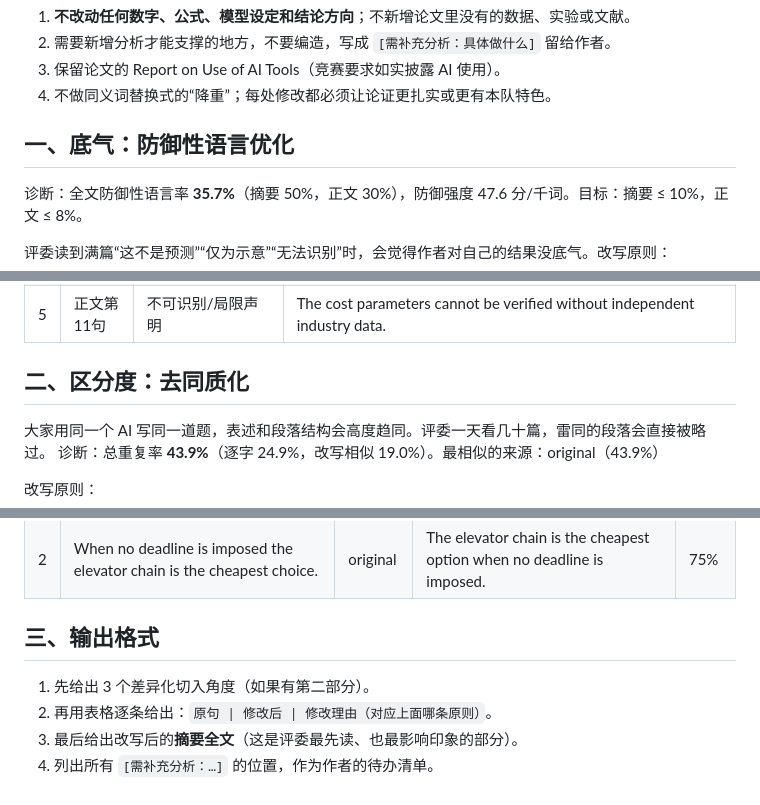
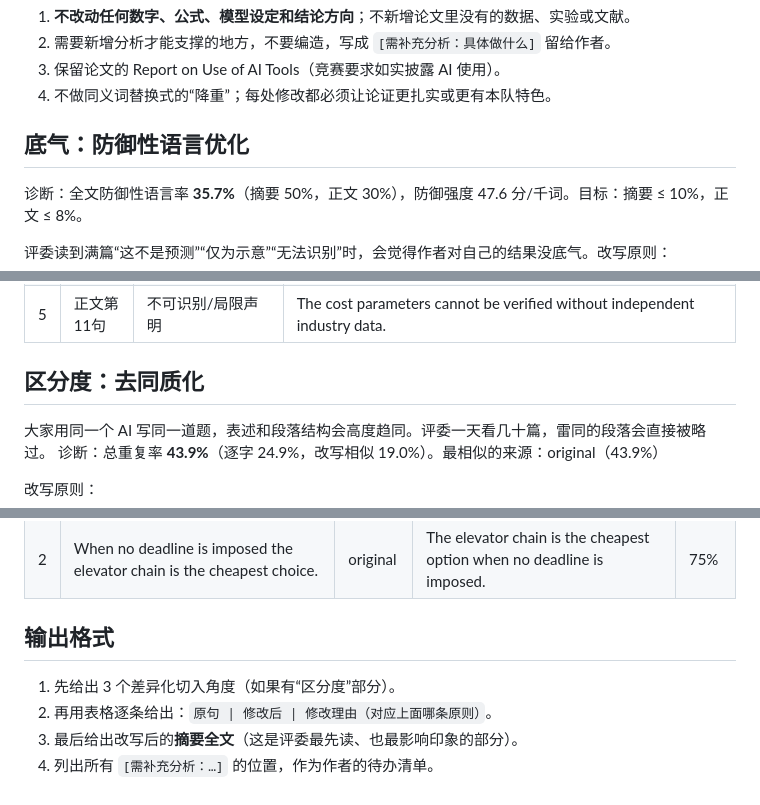
Before and after one commit to 2024-dada/mathmodeling-paper-checking, a Markdown page: examples/prompts/suspect_优化提示词.md, 3 parts joined by grey strips. GitHub-like rendering.

```diff
--- a/examples/prompts/suspect_优化提示词.md
+++ b/examples/prompts/suspect_优化提示词.md
@@ -10,7 +10,7 @@
 3. 保留论文的 Report on Use of AI Tools（竞赛要求如实披露 AI 使用）。
 4. 不做同义词替换式的“降重”；每处修改都必须让论证更扎实或更有本队特色。
 
-## 一、底气：防御性语言优化
+## 底气：防御性语言优化
 诊断：全文防御性语言率 **35.7%**（摘要 50%，正文 30%），防御强度 47.6 分/千词。目标：摘要 ≤ 10%，正文 ≤ 8%。
 
 评委读到满篇“这不是预测”“仅为示意”“无法识别”时，会觉得作者对自己的结果没底气。改写原则：
@@ -36,7 +36,7 @@
 | 4 | 正文第8句 | 对照纠偏、范围限定 | We only consider transport cost, not construction cost or reliability. |
 | 5 | 正文第11句 | 不可识别/局限声明 | The cost parameters cannot be verified without independent industry data. |
 
-## 二、区分度：去同质化
+## 区分度：去同质化
 大家用同一个 AI 写同一道题，表述和段落结构会高度趋同。评委一天看几十篇，雷同的段落会直接被略过。
 诊断：总重复率 **43.9%**（逐字 24.9%，改写相似 19.0%）。最相似的来源：original（43.9%）
 
@@ -62,8 +62,8 @@
 | 1 | In the network, the source node stands for the material pool on Earth while the sink node stands for finished delivery at the lunar site. | original | The source node represents the material pool on Earth and the sink node represents completed delivery at the lunar site. | 76% |
 | 2 | When no deadline is imposed the elevator chain is the cheapest choice. | original | The elevator chain is the cheapest option when no deadline is imposed. | 75% |
 
-## 三、输出格式
-1. 先给出 3 个差异化切入角度（如果有第二部分）。
+## 输出格式
+1. 先给出 3 个差异化切入角度（如果有“区分度”部分）。
 2. 再用表格逐条给出：`原句 | 修改后 | 修改理由（对应上面哪条原则）`。
 3. 最后给出改写后的**摘要全文**（这是评委最先读、也最影响印象的部分）。
 4. 列出所有 `[需补充分析：…]` 的位置，作为作者的待办清单。
```
Also changed, not shown: README.md (+19 -1 lines), examples/prompts/original_优化提示词.md (+3 -19 lines), docs/web_home.png (added), docs/web_results.png (added), 12 other files.
